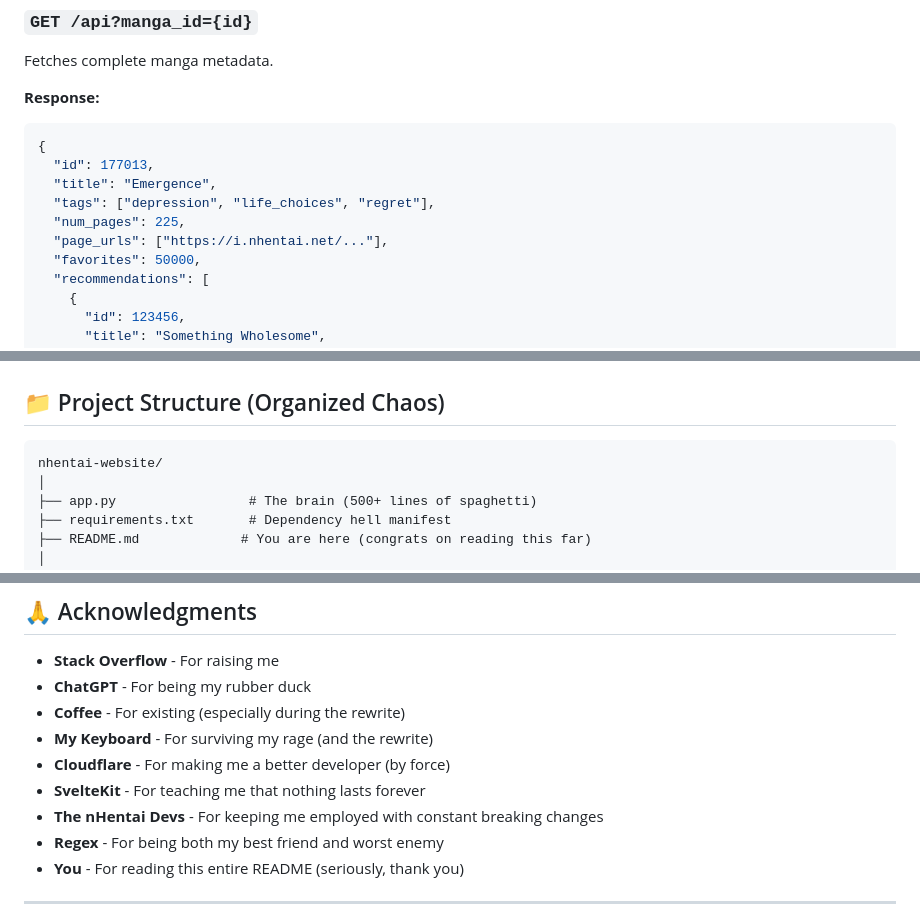
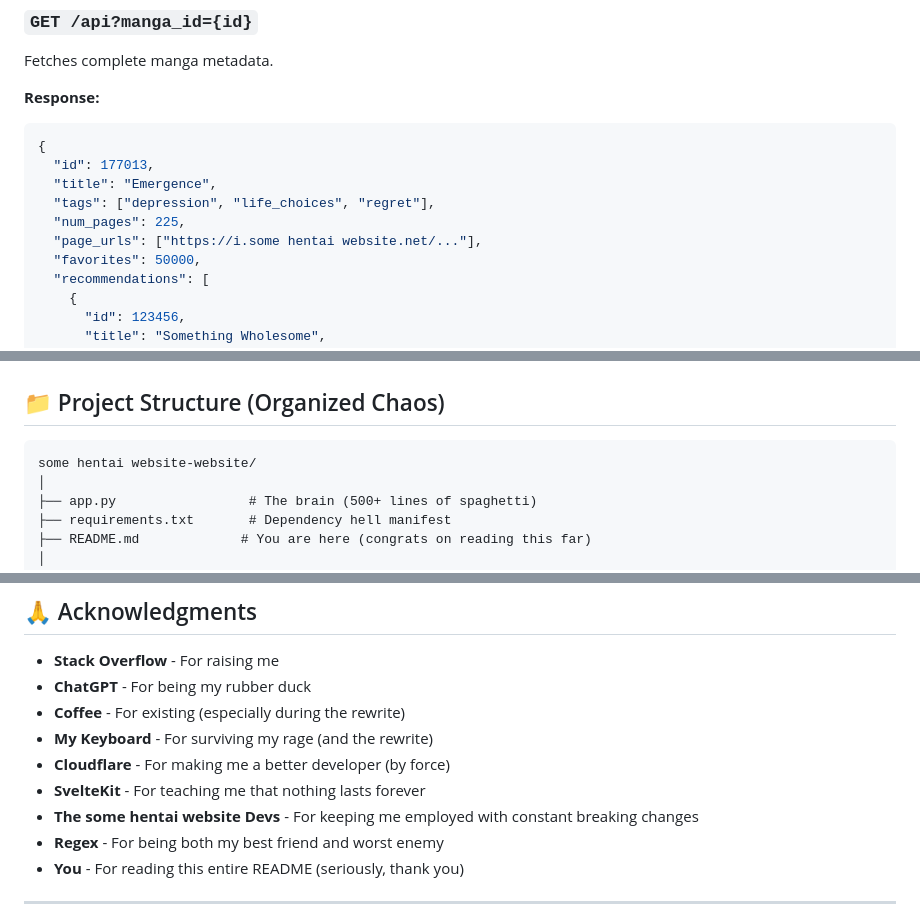
Before and after one commit to indiser/Manga-Website, a Markdown page: Readme.md, 3 parts joined by grey strips. Drawn GitHub-style.

````diff
--- a/Readme.md
+++ b/Readme.md
@@ -238,7 +238,7 @@ Fetches complete manga metadata.
   "title": "Emergence",
   "tags": ["depression", "life_choices", "regret"],
   "num_pages": 225,
-  "page_urls": ["https://i.nhentai.net/..."],
+  "page_urls": ["https://i.some hentai website.net/..."],
   "favorites": 50000,
   "recommendations": [
     {
@@ -281,7 +281,7 @@ Downloads a single page as PNG.
 ## 📁 Project Structure (Organized Chaos)
 
 ```
-nhentai-website/
+some hentai website-website/
 │
 ├── app.py                 # The brain (500+ lines of spaghetti)
 ├── requirements.txt       # Dependency hell manifest
@@ -681,7 +681,7 @@ If you've read this far, you either:
 - **My Keyboard** - For surviving my rage (and the rewrite)
 - **Cloudflare** - For making me a better developer (by force)
 - **SvelteKit** - For teaching me that nothing lasts forever
-- **The nHentai Devs** - For keeping me employed with constant breaking changes
+- **The some hentai website Devs** - For keeping me employed with constant breaking changes
 - **Regex** - For being both my best friend and worst enemy
 - **You** - For reading this entire README (seriously, thank you)
 
````
